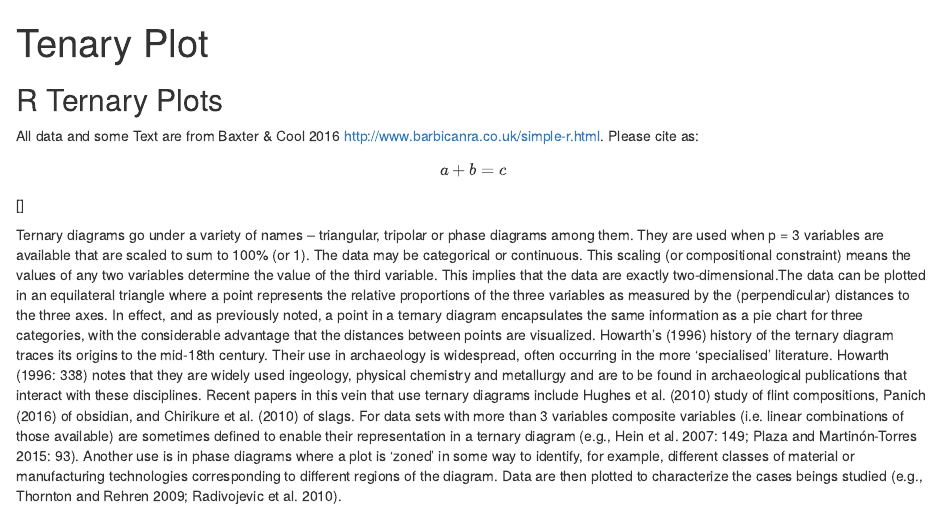
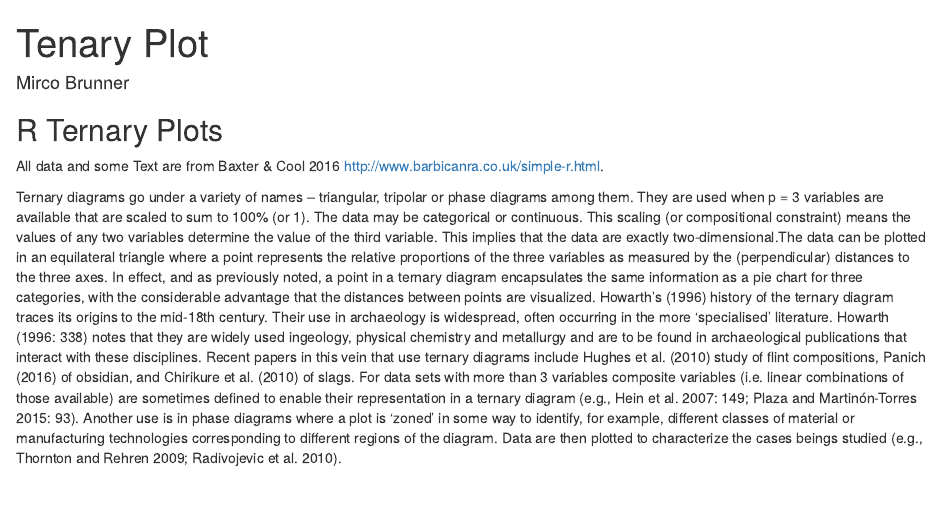
Before and after one commit to archca/plot_gallery, an R Markdown document (ternary_diagram/ternary_plot.Rmd): the page in a window 1100 px wide, from its top. The pictures show the output file ternary_diagram/ternary_plot.html that the author committed with the source, opened offline.

Commit message:
changed style

````diff
--- a/ternary_diagram/ternary_plot.Rmd
+++ b/ternary_diagram/ternary_plot.Rmd
@@ -1,14 +1,13 @@
 ---
 title: "Tenary Plot"
-athor: "Mirco Brunner"
+author: "Mirco Brunner"
 text & data: "Baxter & Cool 2016. http://www.barbicanra.co.uk/simple-r.html"
-bibliography:
+bibliography: library.bib
 
-  output:
-  html_document:
-  keep_md: true
-  editor_options:
-  chunk_output_type: console
+output: html_document
+keep_md: true
+editor_options:
+chunk_output_type: console
 ---
 
 ```{r setup, include=FALSE}
@@ -18,14 +17,6 @@ knitr::opts_chunk$set(echo = TRUE)
 ## R Ternary Plots
 
 All data and some Text are from Baxter & Cool 2016 <http://www.barbicanra.co.uk/simple-r.html>.
-Please cite as:
-
-
-\begin{equation}
-\label{eq-abc}
-a + b = c
-\end{equation}
-[\code]
 
 Ternary diagrams go under a variety of names – triangular, tripolar or phase diagrams among them. They are used when p = 3 variables are available that are scaled to sum to 100% (or 1). The data may be categorical or continuous. This scaling (or compositional constraint) means the values of any two variables determine the value of the third variable. This implies that the data are exactly two-dimensional.The data can be plotted in an equilateral triangle where a point represents the relative proportions of the three variables as measured by the (perpendicular) distances to the three axes. In effect, and as previously noted, a point in a ternary diagram encapsulates the same information as a pie chart for three categories, with the considerable advantage that the distances between points are visualized. Howarth’s (1996) history of the ternary diagram traces its origins to the mid-18th century. Their use in archaeology is widespread, often occurring in the more ‘specialised’ literature. Howarth (1996: 338) notes that they are widely used ingeology, physical chemistry and metallurgy and are to be found in archaeological publications that interact with these disciplines. Recent papers in this vein that use ternary diagrams include Hughes et al. (2010) study of flint compositions, Panich (2016) of obsidian, and Chirikure et al. (2010) of slags. For data sets with more than 3 variables composite variables (i.e. linear combinations of those available) are sometimes defined to enable their representation in a ternary diagram (e.g., Hein et al. 2007: 149; Plaza and Martinón-Torres 2015: 93). Another use is in phase diagrams where a plot is ‘zoned’ in some way to identify, for example, different classes of material or manufacturing technologies corresponding to different regions of the diagram. Data are then plotted to characterize the cases beings studied (e.g., Thornton and Rehren 2009; Radivojevic et al. 2010).
 
````
Also changed, not shown: ternary_diagram/ternary_plot.html.
